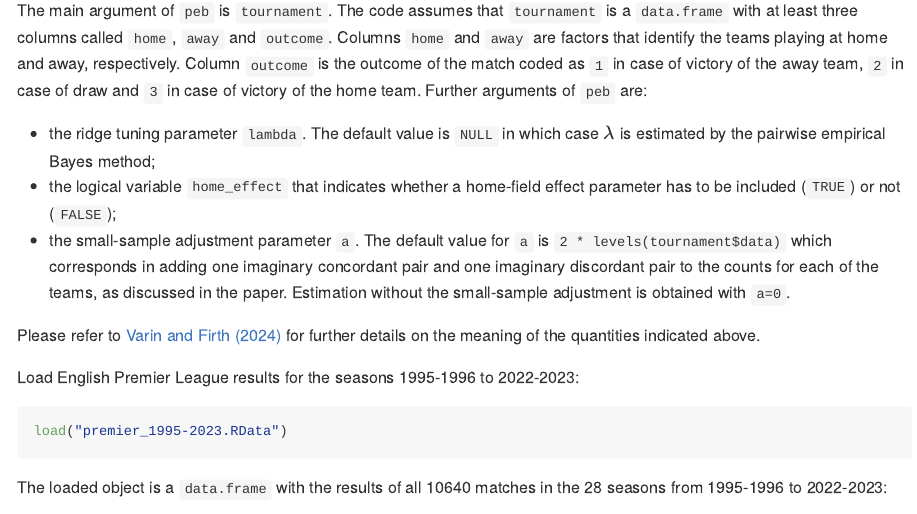
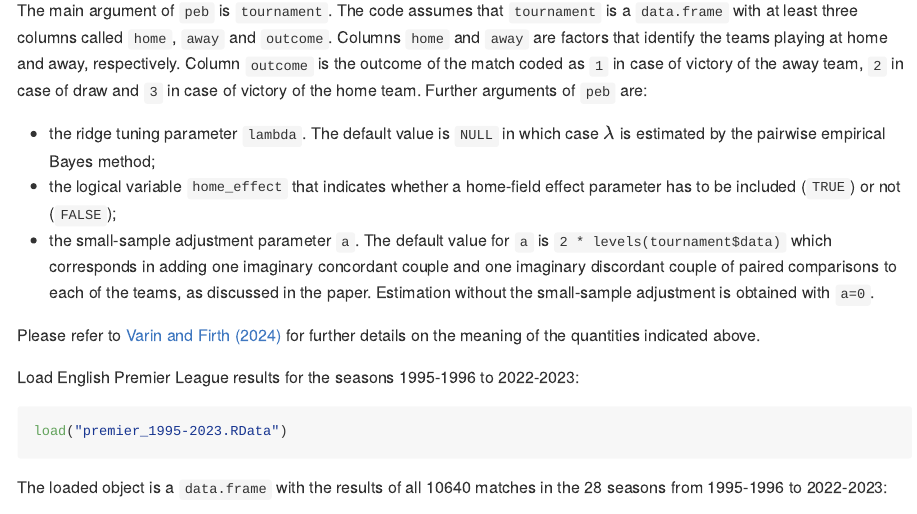
Before and after one commit to crisvarin/peb, an R Markdown document (README.Rmd): the page in a window 1100 px wide, from 650 px down. The pictures show the output file README.md that the author committed with the source, drawn offline in the style of GitHub; long lines of code are wrapped.

Commit message:
Updated vignette

```diff
--- a/README.Rmd
+++ b/README.Rmd
@@ -42,7 +42,7 @@ The main argument of `peb` is `tournament`. The code assumes that `tournament` i
 
 - the ridge tuning parameter `lambda`. The default value is `NULL` in which case $\lambda$ is estimated by the pairwise empirical Bayes method;
 - the logical variable `home_effect` that indicates whether a home-field effect parameter has to be included (`TRUE`) or not (`FALSE`);
-- the small-sample adjustment parameter `a`. The default value for `a` is `2 * levels(tournament$data)` which corresponds in adding one imaginary concordant pair and one imaginary discordant pair to the counts for each of the teams, as discussed in the paper. Estimation without the small-sample adjustment is obtained with `a=0`.
+- the small-sample adjustment parameter `a`. The default value for `a` is `2 * levels(tournament$data)` which corresponds in adding one imaginary concordant couple and one imaginary discordant couple of paired comparisons to each of the teams, as discussed in the paper. Estimation without the small-sample adjustment is obtained with `a=0`.
 
 Please refer to [Varin and Firth (2024)](https://arxiv.org/abs/2406.09597) for further details on the meaning of the quantities indicated above.
 
```
Also changed, not shown: README.md.
